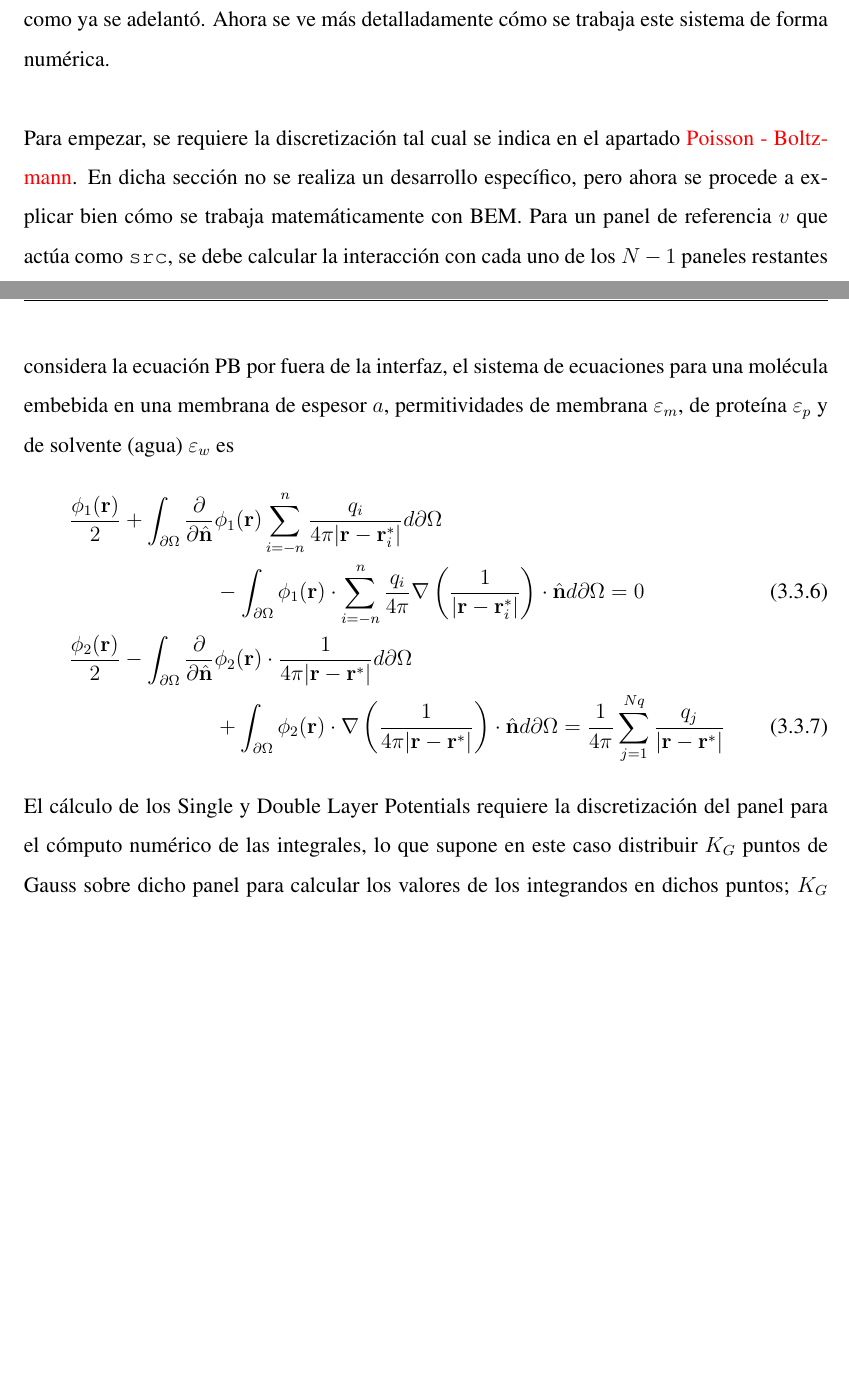
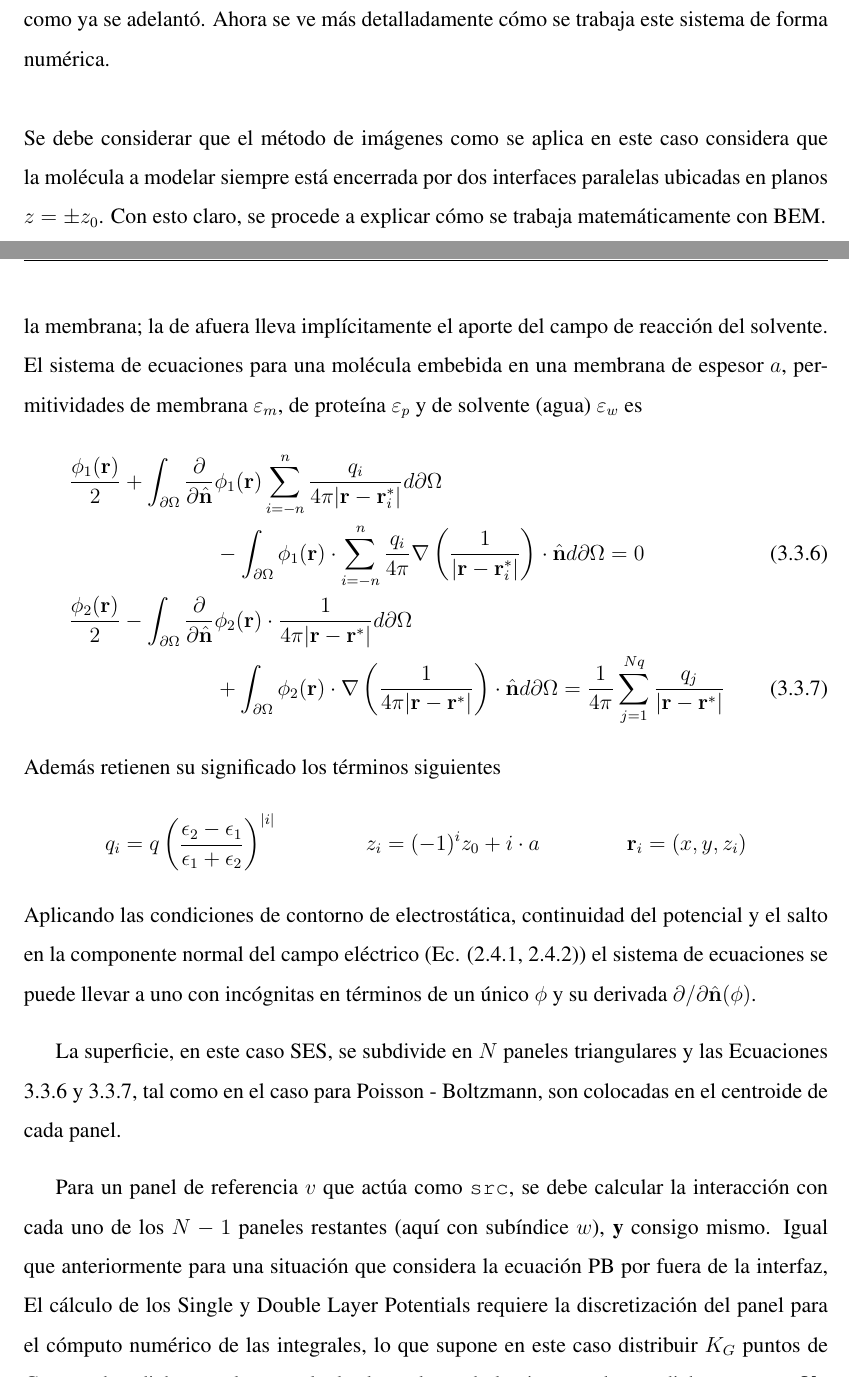
Before and after one commit to ThaNikkitz/Ni-Tesis, a LaTeX thesis (Memoria/Memoria.tex): two parts of pages 42 and 43 of 52, joined at a grey line, cut so that both start at the same text, the shorter picture padded with empty space. The pictures show the PDF file Memoria/Memoria.pdf that the author committed with the source.

Commit message:
asdasdads

```diff
--- a/Memoria/Memoria.tex
+++ b/Memoria/Memoria.tex
@@ -471,13 +471,25 @@ Los términos $q_i$ y $\mathbf{r}_i^*$ retienen las definiciones de \textcolor{r
 
 \subsection{El método BEM y PyGBe con inclusión del efecto de la membrana}
 El método de imágenes presentado permite dar cuenta del efecto de dos interfaces de forma implícita, y esa es su gran fortaleza, pues no se requiere una discretización de las interfaces membrana - solvente. En vez de eso, se reproduce el efecto de los campos de reacción en los puntos de cuadratura al modificar las funciones de Green de los operadores integrales, como ya se adelantó. Ahora se ve más detalladamente cómo se trabaja este sistema de forma numérica.\\\\
-Para empezar, se requiere la discretización tal cual se indica en el apartado \textcolor{red}{Poisson - Boltzmann}. En dicha sección no se realiza un desarrollo específico, pero ahora se procede a explicar bien cómo se trabaja matemáticamente con BEM. Para un panel de referencia $v$ que actúa como \texttt{src}, se debe calcular la interacción con cada uno de los $N-1$ paneles restantes (aquí con subíndice $w$), \textbf{y} consigo mismo. Igual que anteriormente para una situación que considera la ecuación PB por fuera de la interfaz, el sistema de ecuaciones para una molécula embebida en una membrana de espesor $a$, permitividades de membrana $\varepsilon_m$, de proteína $\varepsilon_p$ y de solvente (agua) $\varepsilon_w$ es
+Se debe considerar que el método de imágenes como se aplica en este caso considera que la molécula a modelar siempre está encerrada por dos interfaces paralelas ubicadas en planos $z = \pm z_0$. Con esto claro, se procede a explicar cómo se trabaja matemáticamente con BEM.\\\\
+Se tienen las ecuaciones por fuera y por dentro de la interfaz de la molécula y dentro de la membrana; la de afuera lleva implícitamente el aporte del campo de reacción del solvente. El sistema de ecuaciones para una molécula embebida en una membrana de espesor $a$, permitividades de membrana $\varepsilon_m$, de proteína $\varepsilon_p$ y de solvente (agua) $\varepsilon_w$ es
 \begin{align*}
 \frac{\phi_1(\mathbf{r})}{2} + \int_{\partial\Omega}\frac{\partial}{\partial\hat{\mathbf{n}}}&\phi_1(\mathbf{r})\sum_{i=-n}^{n}\frac{q_i}{4\pi|\mathbf{r} - \mathbf{r}_i^*|} d\partial\Omega \\
-& - \int_{\partial\Omega}\phi_1(\mathbf{r})\cdot\sum_{i = -n}^{n}\frac{q_i}{4\pi}\nabla\left(\frac{1}{|\mathbf{r} - \mathbf{r}_i^*|}\right)\cdot\hat{\mathbf{n}} d\partial\Omega = 0\numberthis \\
+& - \int_{\partial\Omega}\phi_1(\mathbf{r})\cdot\sum_{i = -n}^{n}\frac{q_i}{4\pi}\nabla\left(\frac{1}{|\mathbf{r} - \mathbf{r}_i^*|}\right)\cdot\hat{\mathbf{n}} d\partial\Omega = 0\numberthis \label{eqn:membrane1} \\
 \frac{\phi_2(\mathbf{r})}{2} - \int_{\partial\Omega}\frac{\partial}{\partial\hat{\mathbf{n}}}&\phi_2(\mathbf{r})\cdot\frac{1}{4\pi|\mathbf{r} - \mathbf{r}^*|} d\partial\Omega \\
-& + \int_{\partial\Omega}\phi_2(\mathbf{r})\cdot\nabla\left(\frac{1}{4\pi|\mathbf{r} - \mathbf{r}^*|}\right)\cdot\hat{\mathbf{n}} d\partial\Omega = \frac{1}{4\pi}\sum_{j = 1}^{Nq}\frac{q_j}{|\mathbf{r} - \mathbf{r}^*|} \numberthis
+& + \int_{\partial\Omega}\phi_2(\mathbf{r})\cdot\nabla\left(\frac{1}{4\pi|\mathbf{r} - \mathbf{r}^*|}\right)\cdot\hat{\mathbf{n}} d\partial\Omega = \frac{1}{4\pi}\sum_{j = 1}^{Nq}\frac{q_j}{|\mathbf{r} - \mathbf{r}^*|} \numberthis \label{eqn:membrane2}
 \end{align*}
+Además retienen su significado los términos siguientes
+\begin{equation*}
+q_i = q\left(\frac{\epsilon_2 - \epsilon_1}{\epsilon_1 + \epsilon_2}\right)^{|i|} \qquad\qquad z_i=(-1)^iz_0 + i\cdot a \qquad\qquad \mathbf{r}_i = (x, y, z_i)
+\end{equation*}
+Aplicando las condiciones de contorno de electrostática, continuidad del potencial y el salto en la componente normal del campo eléctrico (Ec. (\ref{eqn:jump_condition}, \ref{eqn:pot_continuity})) el sistema de ecuaciones se puede llevar a uno con incógnitas en términos de un único $\phi$ y su derivada $\partial/\partial\hat{\mathbf{n}}(\phi)$. Utilizando la notación de los operadores, se obtiene
+\begin{gather}
+
+\end{gather}
+La superficie, en este caso SES, se subdivide en $N$ paneles triangulares y las Ecuaciones \ref{eqn:membrane1} y \ref{eqn:membrane2}, tal como en el caso para Poisson - Boltzmann, son colocadas en el centroide de cada panel.
+
+Para un panel de referencia $v$ que actúa como \texttt{src}, se debe calcular la interacción con cada uno de los $N-1$ paneles restantes (aquí con subíndice $w$), \textbf{y} consigo mismo. Igual que anteriormente para una situación que considera la ecuación PB por fuera de la interfaz,
 El cálculo de los Single y Double Layer Potentials requiere la discretización del panel para el cómputo numérico de las integrales, lo que supone en este caso distribuir $K_G$ puntos de Gauss sobre dicho panel para calcular los valores de los integrandos en dichos puntos; $K_G$ varía según si se consideran paneles lejanos, cercanos, o cuando corresponde usar un método semianalítico.
 \begin{align*}
 V_{v,w} &= A_v\cdot\sum_{k=1}^{K_G}\sum_{i=-n}^{n}\frac{\omega_k\cdot q_i}{4\pi|\mathbf{r}_w - \mathbf{r}_{v,k,i}^*|} \numberthis\\
```
Also changed, not shown: Memoria/Memoria.pdf, Memoria/Memoria.tex (4 more changed lines), 3 other files.
